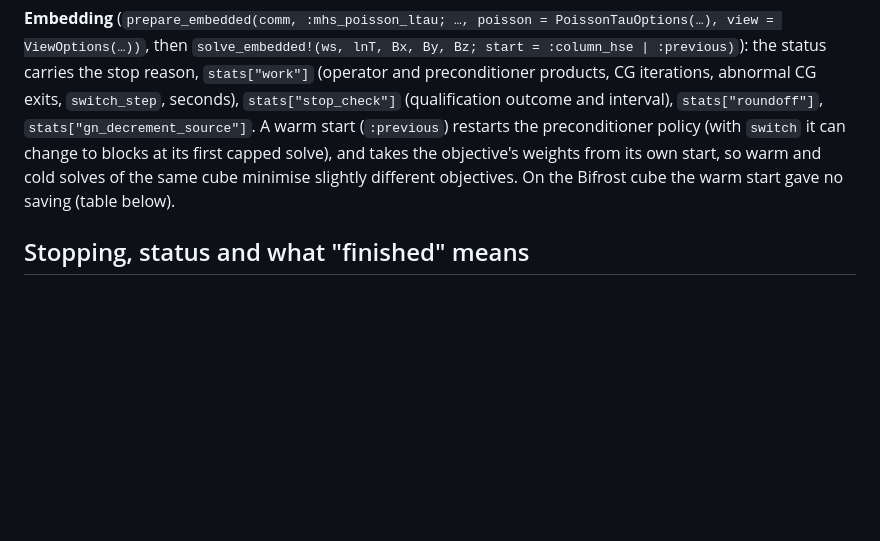
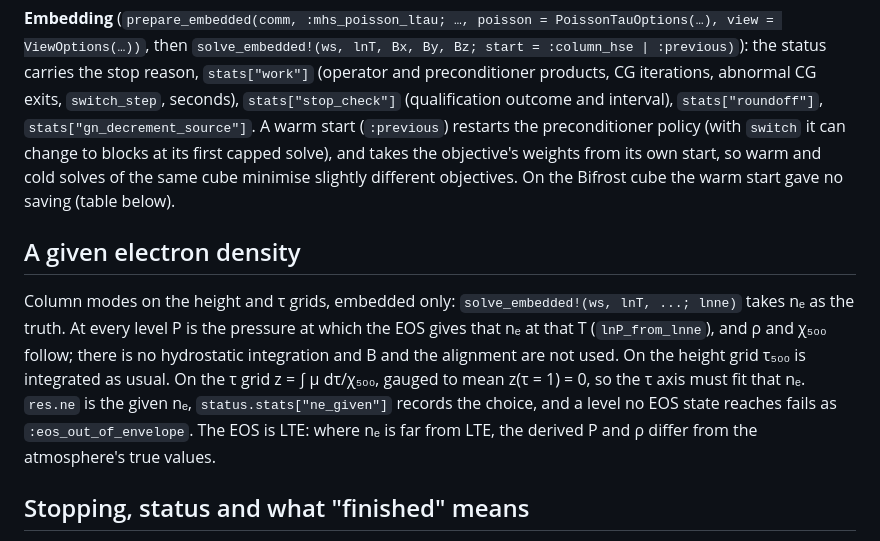
Before and after one commit to harshmathur1990/1DHSE3dMHS, a Markdown page: README.md, the part around the change. Drawn GitHub-style; blank space fills up the shorter version.

Commit message:
README: a given electron density in the embedded column modes
Co-Authored-By: Claude Opus 5.5 <noreply@anthropic.com>
Claude-Session: https://claude.ai/code/session_01Ts9YTJJC3xvaWEWUeZPC9e

```diff
--- a/README.md
+++ b/README.md
@@ -379,6 +379,10 @@ start (`:previous`) restarts the preconditioner policy (with `switch` it can cha
 and takes the objective's weights from its own start, so warm and cold solves of the same cube minimise slightly
 different objectives. On the Bifrost cube the warm start gave no saving (table below).
 
+## A given electron density
+
+Column modes on the height and τ grids, embedded only: `solve_embedded!(ws, lnT, ...; lnne)` takes nₑ as the truth. At every level P is the pressure at which the EOS gives that nₑ at that T (`lnP_from_lnne`), and ρ and χ₅₀₀ follow; there is no hydrostatic integration and B and the alignment are not used. On the height grid τ₅₀₀ is integrated as usual. On the τ grid z = ∫ μ dτ/χ₅₀₀, gauged to mean z(τ = 1) = 0, so the τ axis must fit that nₑ. `res.ne` is the given nₑ, `status.stats["ne_given"]` records the choice, and a level no EOS state reaches fails as `:eos_out_of_envelope`. The EOS is LTE: where nₑ is far from LTE, the derived P and ρ differ from the atmosphere's true values.
+
 ## Stopping, status and what "finished" means
 
 **Stopping policy: relative change of the objective Φ only.** Heights (z(τ=1), column offsets) are computed and logged as
```
